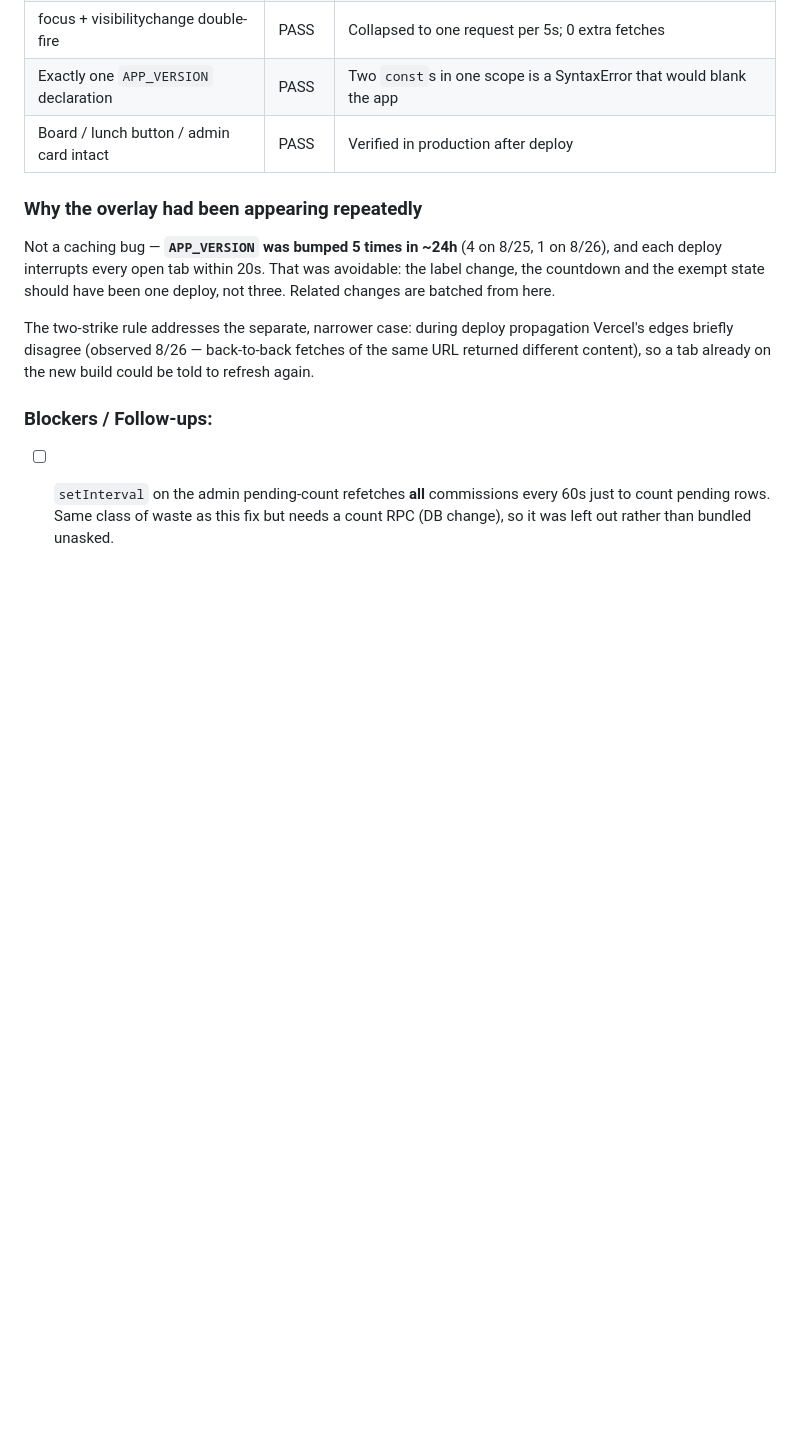
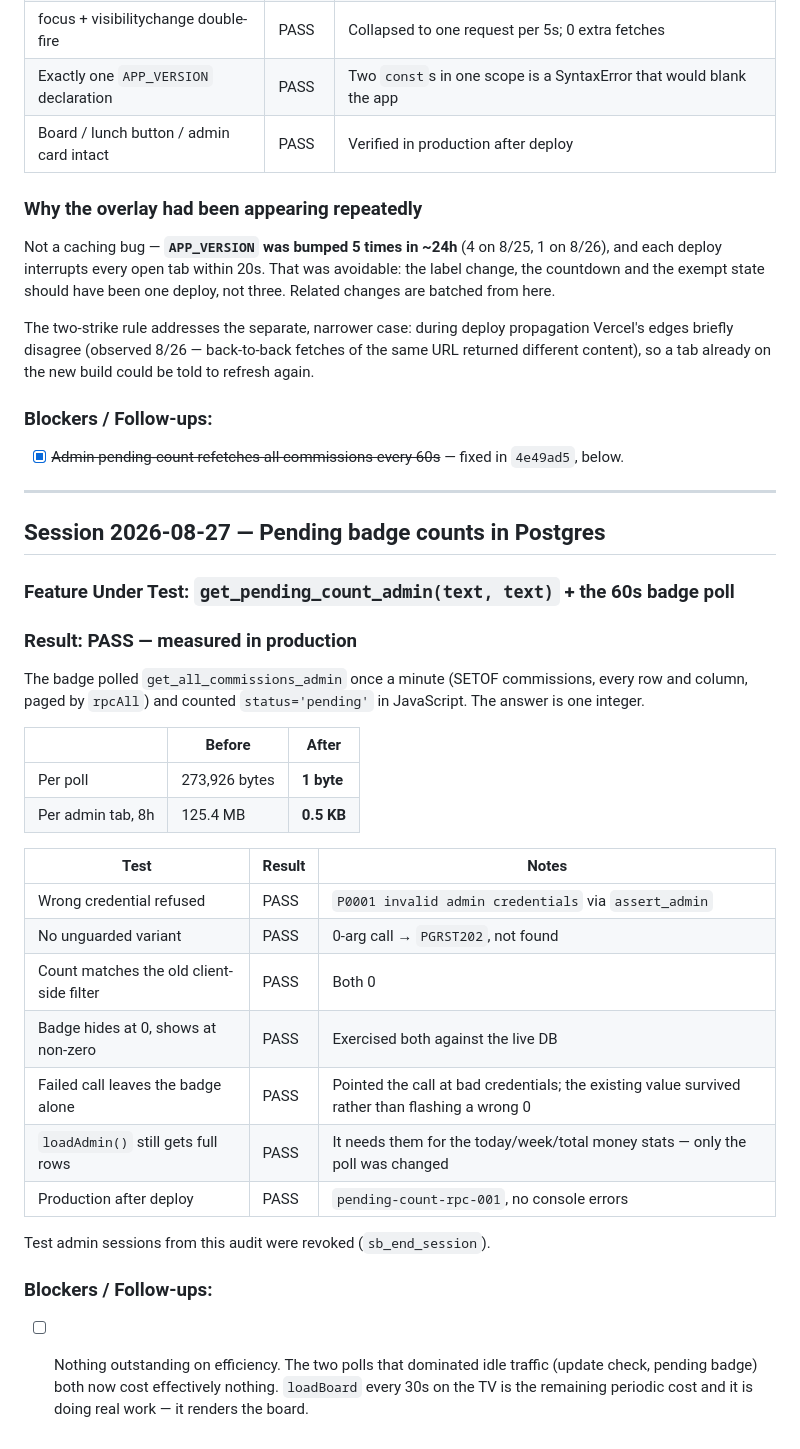
Before and after one commit to DRodriguez009/FHE-SCOREBOARD, a Markdown page: TEST_LOG.md, the part around the change. Drawn GitHub-style; blank space fills up the shorter version.

Commit message:
docs: measured pending-badge savings — 125MB per admin tab per day to 0.5KB
Closes the efficiency follow-up. Both polls that dominated idle traffic now cost
effectively nothing; loadBoard's 30s refresh is the remaining periodic cost and it
is doing real work.

Co-Authored-By: Claude Opus 5 (1M context) <noreply@anthropic.com>

```diff
--- a/TEST_LOG.md
+++ b/TEST_LOG.md
@@ -715,6 +715,36 @@ edges briefly disagree (observed 8/26 — back-to-back fetches of the same URL r
 content), so a tab already on the new build could be told to refresh again.
 
 ### Blockers / Follow-ups:
-- [ ] `setInterval` on the admin pending-count refetches **all** commissions every 60s just to
-      count pending rows. Same class of waste as this fix but needs a count RPC (DB change), so
-      it was left out rather than bundled unasked.
+- [x] ~~Admin pending-count refetches all commissions every 60s~~ — fixed in `4e49ad5`, below.
+
+---
+
+## Session 2026-08-27 — Pending badge counts in Postgres
+
+### Feature Under Test: `get_pending_count_admin(text, text)` + the 60s badge poll
+### Result: PASS — measured in production
+
+The badge polled `get_all_commissions_admin` once a minute (SETOF commissions, every row and
+column, paged by `rpcAll`) and counted `status='pending'` in JavaScript. The answer is one integer.
+
+| | Before | After |
+|---|---|---|
+| Per poll | 273,926 bytes | **1 byte** |
+| Per admin tab, 8h | 125.4 MB | **0.5 KB** |
+
+| Test | Result | Notes |
+|---|---|---|
+| Wrong credential refused | PASS | `P0001 invalid admin credentials` via `assert_admin` |
+| No unguarded variant | PASS | 0-arg call → `PGRST202`, not found |
+| Count matches the old client-side filter | PASS | Both 0 |
+| Badge hides at 0, shows at non-zero | PASS | Exercised both against the live DB |
+| Failed call leaves the badge alone | PASS | Pointed the call at bad credentials; the existing value survived rather than flashing a wrong 0 |
+| `loadAdmin()` still gets full rows | PASS | It needs them for the today/week/total money stats — only the poll was changed |
+| Production after deploy | PASS | `pending-count-rpc-001`, no console errors |
+
+Test admin sessions from this audit were revoked (`sb_end_session`).
+
+### Blockers / Follow-ups:
+- [ ] Nothing outstanding on efficiency. The two polls that dominated idle traffic (update check,
+      pending badge) both now cost effectively nothing. `loadBoard` every 30s on the TV is the
+      remaining periodic cost and it is doing real work — it renders the board.
```
